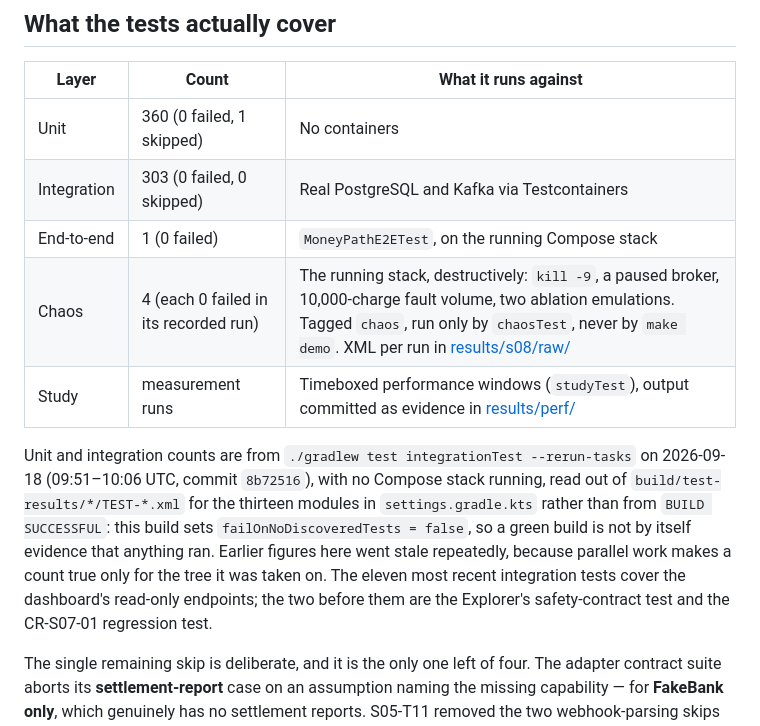
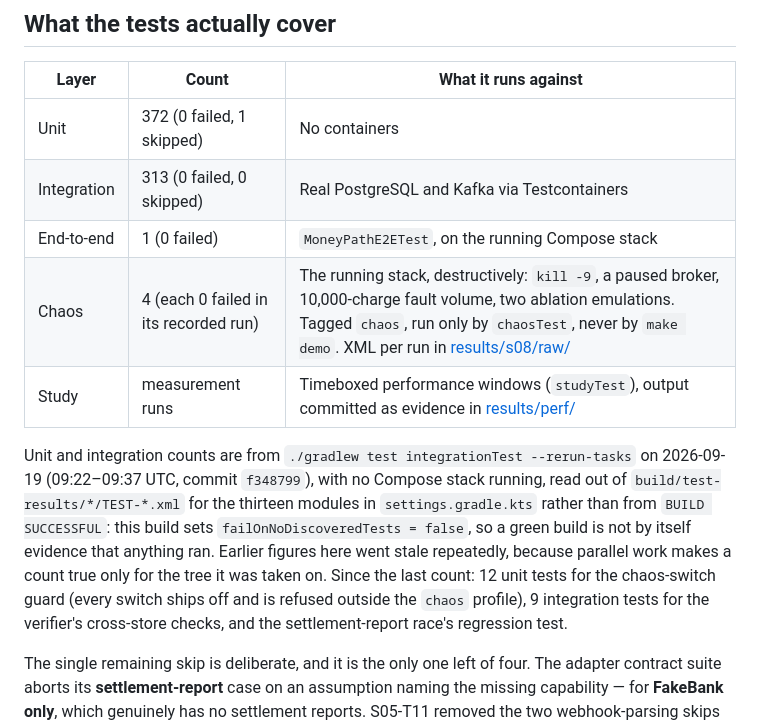
Before and after one commit to ai-calypse/zerosum-ledger, a Markdown page: docs/architecture.md, the part around the change. Rendered like a GitHub page.

Commit message:
docs: counts 372 unit / 313 integration from the 2026-09-19 run, 0 failures
Co-Authored-By: Claude Opus 5 (1M context) <noreply@anthropic.com>

```diff
--- a/docs/architecture.md
+++ b/docs/architecture.md
@@ -128,19 +128,20 @@ promoted while its last hop ran against a stub.
 
 | Layer | Count | What it runs against |
 |---|---|---|
-| Unit | 360 (0 failed, 1 skipped) | No containers |
-| Integration | 303 (0 failed, 0 skipped) | Real PostgreSQL and Kafka via Testcontainers |
+| Unit | 372 (0 failed, 1 skipped) | No containers |
+| Integration | 313 (0 failed, 0 skipped) | Real PostgreSQL and Kafka via Testcontainers |
 | End-to-end | 1 (0 failed) | `MoneyPathE2ETest`, on the running Compose stack |
 | Chaos | 4 (each 0 failed in its recorded run) | The running stack, destructively: `kill -9`, a paused broker, 10,000-charge fault volume, two ablation emulations. Tagged `chaos`, run only by `chaosTest`, never by `make demo`. XML per run in [results/s08/raw/](results/s08/raw/) |
 | Study | measurement runs | Timeboxed performance windows (`studyTest`), output committed as evidence in [results/perf/](results/perf/perf-summary.md) |
 
-Unit and integration counts are from `./gradlew test integrationTest --rerun-tasks` on 2026-09-18 (09:51–10:06 UTC,
-commit `8b72516`), with no Compose stack running, read out of
+Unit and integration counts are from `./gradlew test integrationTest --rerun-tasks` on 2026-09-19 (09:22–09:37 UTC,
+commit `f348799`), with no Compose stack running, read out of
 `build/test-results/*/TEST-*.xml` for the thirteen modules in `settings.gradle.kts` rather than from
 `BUILD SUCCESSFUL`: this build sets `failOnNoDiscoveredTests = false`, so a green build is not by itself evidence that
 anything ran. Earlier figures here went stale repeatedly, because parallel work makes a count true only for the tree it
-was taken on. The eleven most recent integration tests cover the dashboard's read-only endpoints; the two before them are the
-Explorer's safety-contract test and the CR-S07-01 regression test.
+was taken on. Since the last count: 12 unit tests for the chaos-switch guard (every switch ships off and is refused outside the
+`chaos` profile), 9 integration tests for the verifier's cross-store checks, and the settlement-report race's
+regression test.
 
 The single remaining skip is deliberate, and it is the only one left of four. The adapter contract suite aborts its
 **settlement-report** case on an assumption naming the missing capability — for **FakeBank only**, which genuinely
```
Also changed, not shown: README.md (+1 -1 lines).
